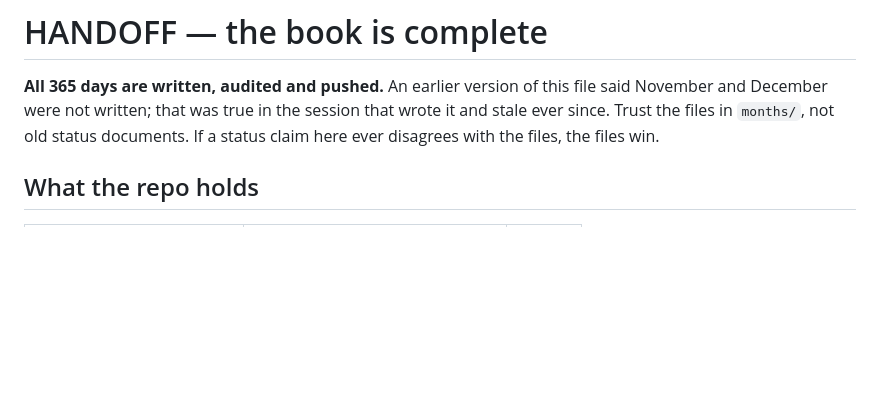
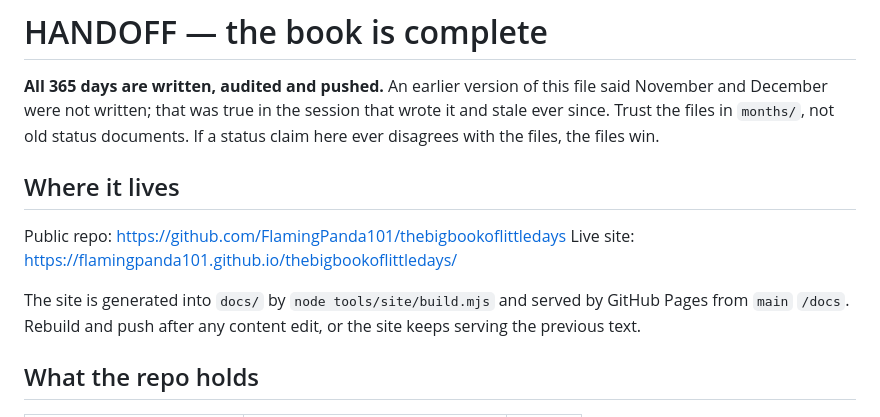
Before and after one commit to FlamingPanda101/thebigbookoflittledays, a Markdown page: HANDOFF.md, the part around the change. Drawn GitHub-style; blank space fills up the shorter version.

Commit message:
Public, live, and renamed to thebigbookoflittledays
Repo is public, GitHub Pages serves main /docs, and the repo is renamed so
the URL reads as the book: flamingpanda101.github.io/thebigbookoflittledays/

Verified live: home, Day 1 with all four activity cards, browse with 365
day chips in January-first order, and search.

Co-Authored-By: Claude Opus 5 <noreply@anthropic.com>

```diff
--- a/HANDOFF.md
+++ b/HANDOFF.md
@@ -5,6 +5,15 @@ file said November and December were not written; that was true in the session
 that wrote it and stale ever since. Trust the files in `months/`, not old
 status documents. If a status claim here ever disagrees with the files, the
 files win.
+
+## Where it lives
+
+Public repo: https://github.com/FlamingPanda101/thebigbookoflittledays
+Live site:   https://flamingpanda101.github.io/thebigbookoflittledays/
+
+The site is generated into `docs/` by `node tools/site/build.mjs` and served
+by GitHub Pages from `main` `/docs`. Rebuild and push after any content edit,
+or the site keeps serving the previous text.
 
 ## What the repo holds
 
```
